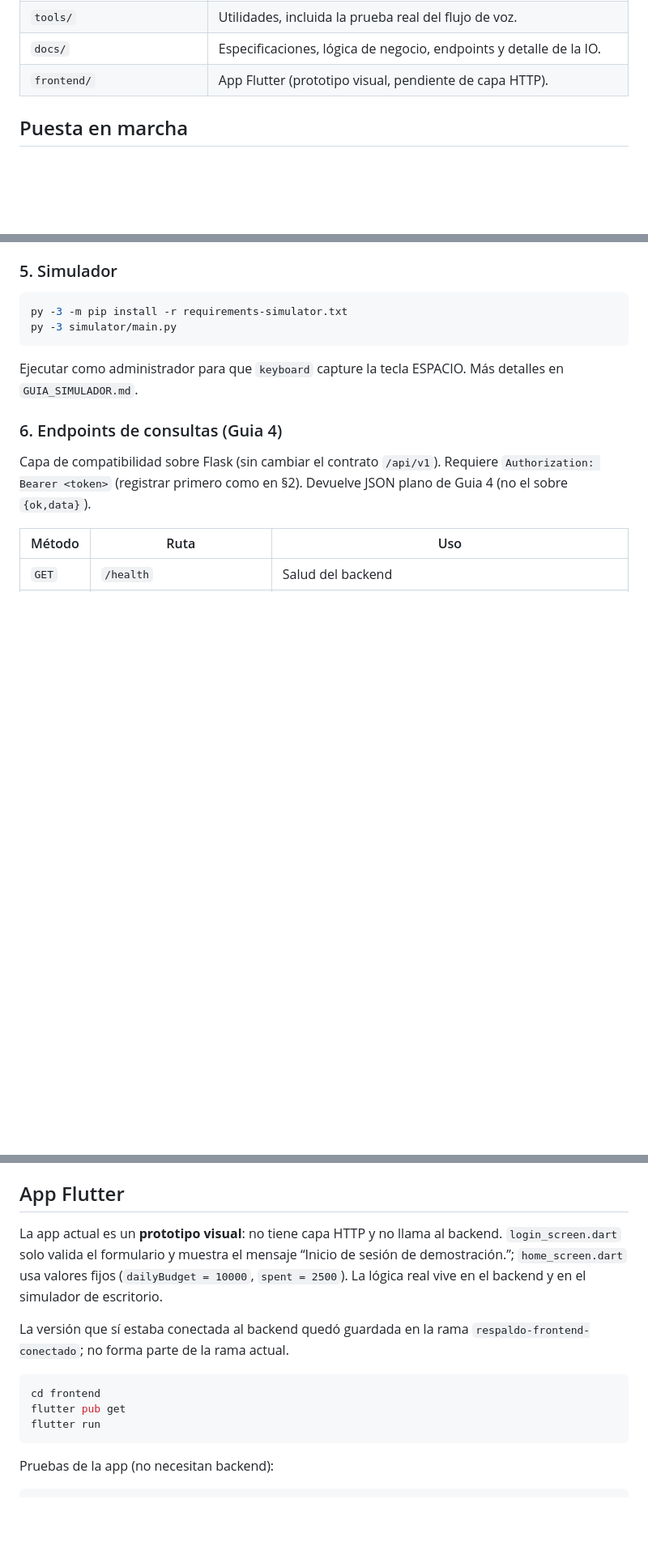
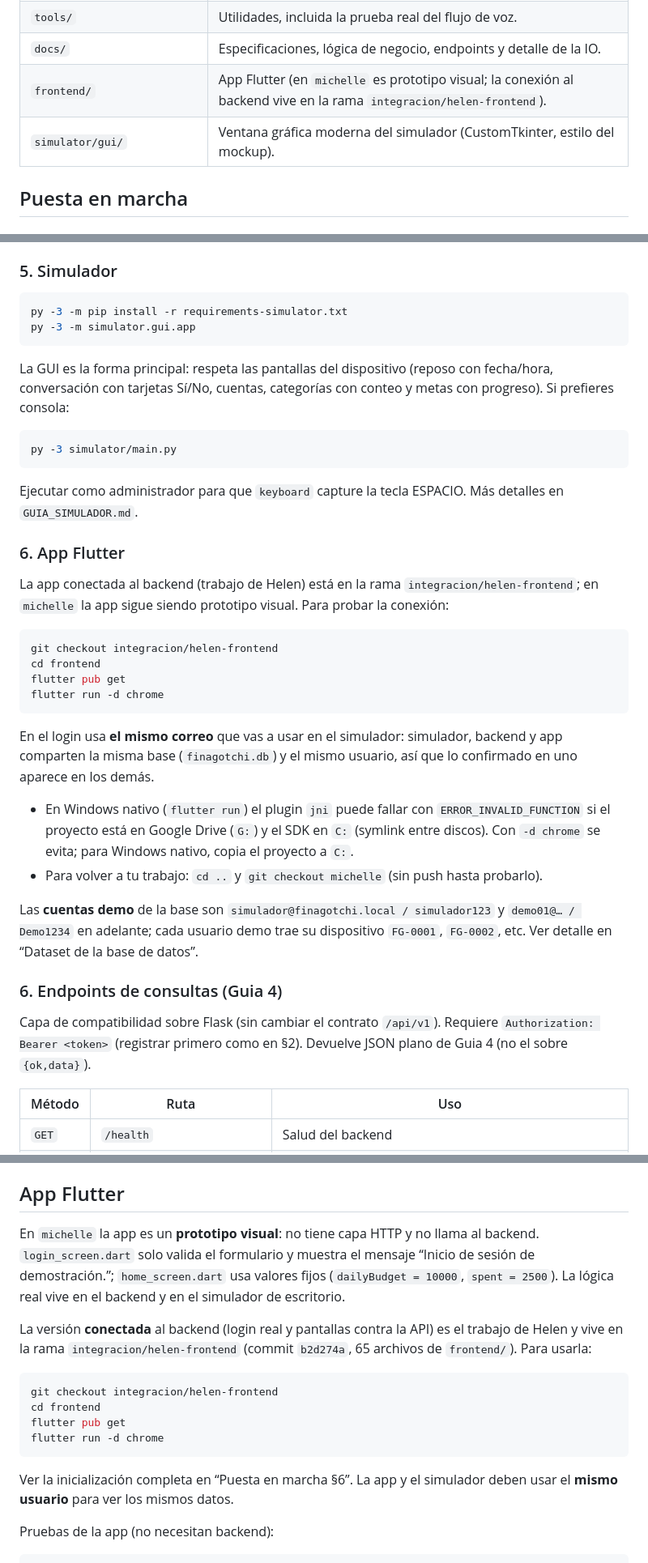
Before and after one commit to icromeroa/finagotchi, a Markdown page: README.md, 3 parts joined by grey strips. Shown at 81% size. Rendered like a GitHub page; blank space fills up the shorter version.

Commit message:
README: inicializacion de backend, simulador y app

````diff
--- a/README.md
+++ b/README.md
@@ -17,7 +17,8 @@ Tamagotchi financiero por voz. El usuario le habla a un dispositivo ESP32 o al s
 | `tests/` | Pruebas del esquema, la API y la optimización. |
 | `tools/` | Utilidades, incluida la prueba real del flujo de voz. |
 | `docs/` | Especificaciones, lógica de negocio, endpoints y detalle de la IO. |
-| `frontend/` | App Flutter (prototipo visual, pendiente de capa HTTP). |
+| `frontend/` | App Flutter (en `michelle` es prototipo visual; la conexión al backend vive en la rama `integracion/helen-frontend`). |
+| `simulator/gui/` | Ventana gráfica moderna del simulador (CustomTkinter, estilo del mockup). |
 
 ## Puesta en marcha
 
@@ -64,10 +65,46 @@ Queda en `http://127.0.0.1:5000/api/v1`.
 
 ```powershell
 py -3 -m pip install -r requirements-simulator.txt
+py -3 -m simulator.gui.app
+```
+
+La GUI es la forma principal: respeta las pantallas del dispositivo (reposo
+con fecha/hora, conversación con tarjetas Sí/No, cuentas, categorías con
+conteo y metas con progreso). Si prefieres consola:
+
+```powershell
 py -3 simulator/main.py
 ```
 
 Ejecutar como administrador para que `keyboard` capture la tecla ESPACIO. Más detalles en `GUIA_SIMULADOR.md`.
+
+### 6. App Flutter
+
+La app conectada al backend (trabajo de Helen) está en la rama
+`integracion/helen-frontend`; en `michelle` la app sigue siendo prototipo
+visual. Para probar la conexión:
+
+```powershell
+git checkout integracion/helen-frontend
+cd frontend
+flutter pub get
+flutter run -d chrome
+```
+
+En el login usa **el mismo correo** que vas a usar en el simulador: simulador,
+backend y app comparten la misma base (`finagotchi.db`) y el mismo usuario,
+así que lo confirmado en uno aparece en los demás.
+
+- En Windows nativo (`flutter run`) el plugin `jni` puede fallar con
+  `ERROR_INVALID_FUNCTION` si el proyecto está en Google Drive (`G:`) y el
+  SDK en `C:` (symlink entre discos). Con `-d chrome` se evita; para Windows
+  nativo, copia el proyecto a `C:`.
+- Para volver a tu trabajo: `cd ..` y `git checkout michelle` (sin push
+  hasta probarlo).
+
+Las **cuentas demo** de la base son `simulador@finagotchi.local / simulador123`
+y `demo01@… / Demo1234` en adelante; cada usuario demo trae su dispositivo
+`FG-0001`, `FG-0002`, etc. Ver detalle en “Dataset de la base de datos”.
 
 ### 6. Endpoints de consultas (Guia 4)
 
@@ -234,20 +271,25 @@ Cuentas demo: `simulador@finagotchi.local` / `simulador123` y `demo01@finagotchi
 
 ## App Flutter
 
-La app actual es un **prototipo visual**: no tiene capa HTTP y no llama al
-backend. `login_screen.dart` solo valida el formulario y muestra el mensaje
-“Inicio de sesión de demostración.”; `home_screen.dart` usa valores fijos
-(`dailyBudget = 10000`, `spent = 2500`). La lógica real vive en el backend y en
-el simulador de escritorio.
+En `michelle` la app es un **prototipo visual**: no tiene capa HTTP y no
+llama al backend. `login_screen.dart` solo valida el formulario y muestra el
+mensaje “Inicio de sesión de demostración.”; `home_screen.dart` usa valores
+fijos (`dailyBudget = 10000`, `spent = 2500`). La lógica real vive en el
+backend y en el simulador de escritorio.
 
-La versión que sí estaba conectada al backend quedó guardada en la rama
-`respaldo-frontend-conectado`; no forma parte de la rama actual.
+La versión **conectada** al backend (login real y pantallas contra la API)
+es el trabajo de Helen y vive en la rama `integracion/helen-frontend`
+(commit `b2d274a`, 65 archivos de `frontend/`). Para usarla:
 
 ```powershell
+git checkout integracion/helen-frontend
 cd frontend
 flutter pub get
-flutter run
+flutter run -d chrome
 ```
+
+Ver la inicialización completa en “Puesta en marcha §6”. La app y el
+simulador deben usar el **mismo usuario** para ver los mismos datos.
 
 Pruebas de la app (no necesitan backend):
 
````
